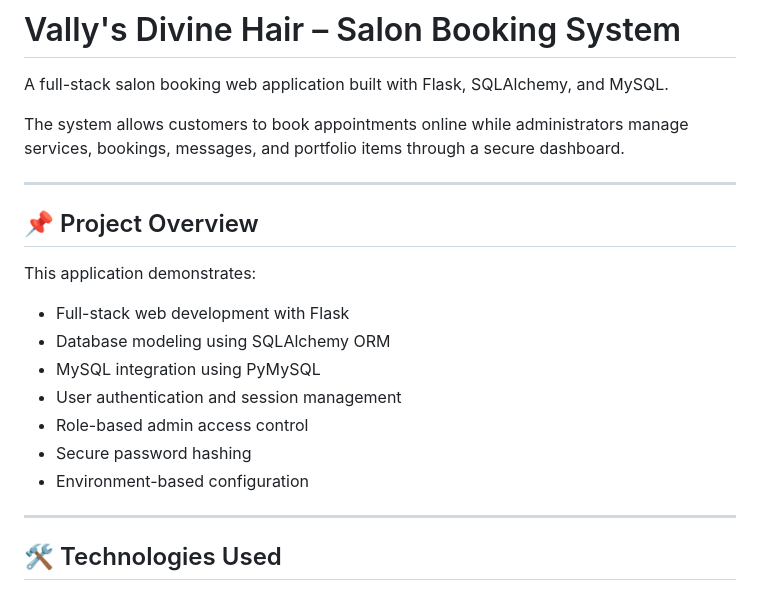
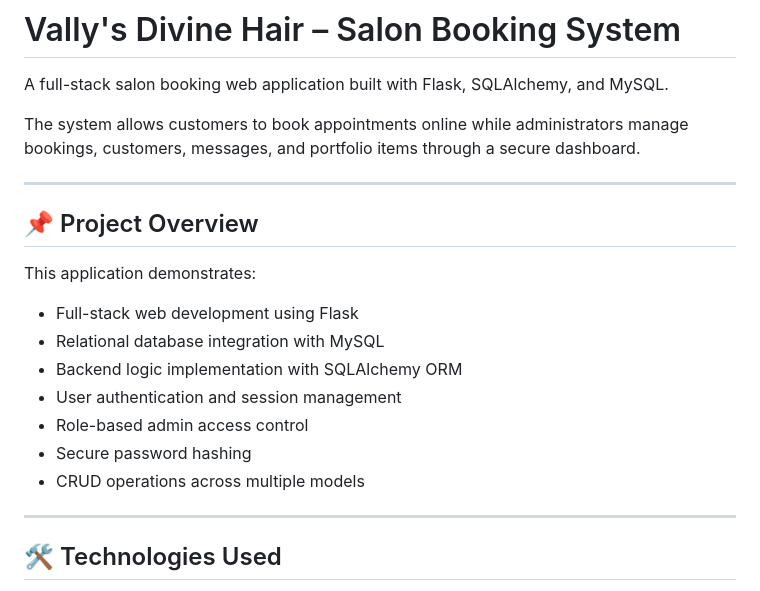
Before and after one commit to vally941/salon-booking-system, a Markdown page: README.md, the part around one of its changes. GitHub-like rendering.

```diff
--- a/README.md
+++ b/README.md
@@ -2,7 +2,7 @@
 
 A full-stack salon booking web application built with Flask, SQLAlchemy, and MySQL.
 
-The system allows customers to book appointments online while administrators manage services, bookings, messages, and portfolio items through a secure dashboard.
+The system allows customers to book appointments online while administrators manage bookings, customers, messages, and portfolio items through a secure dashboard.
 
 ---
 
@@ -10,13 +10,13 @@ The system allows customers to book appointments online while administrators man
 
 This application demonstrates:
 
-- Full-stack web development with Flask
-- Database modeling using SQLAlchemy ORM
-- MySQL integration using PyMySQL
+- Full-stack web development using Flask
+- Relational database integration with MySQL
+- Backend logic implementation with SQLAlchemy ORM
 - User authentication and session management
 - Role-based admin access control
 - Secure password hashing
-- Environment-based configuration
+- CRUD operations across multiple models
 
 ---
 
```
Also changed, not shown: other parts of README.md (+59 -24 lines).
